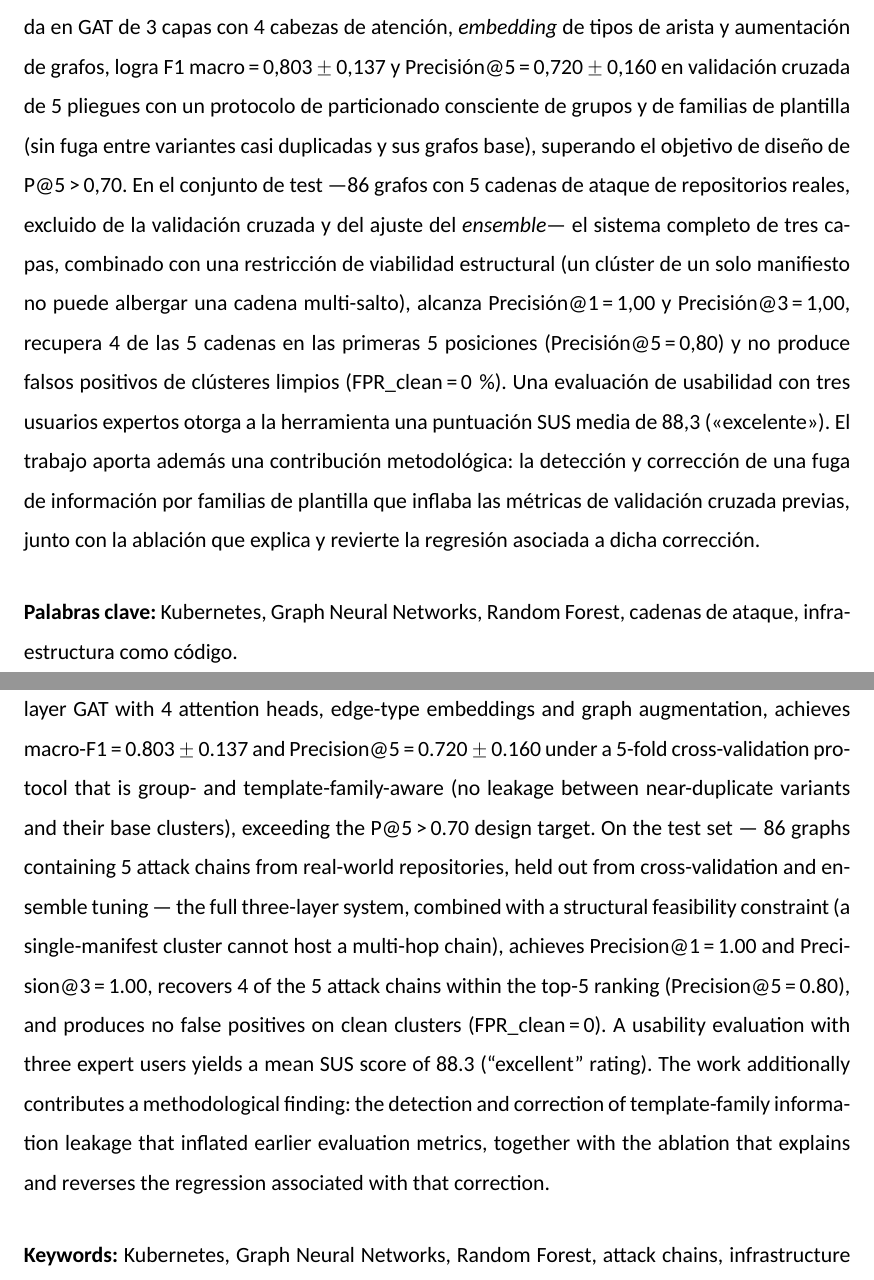
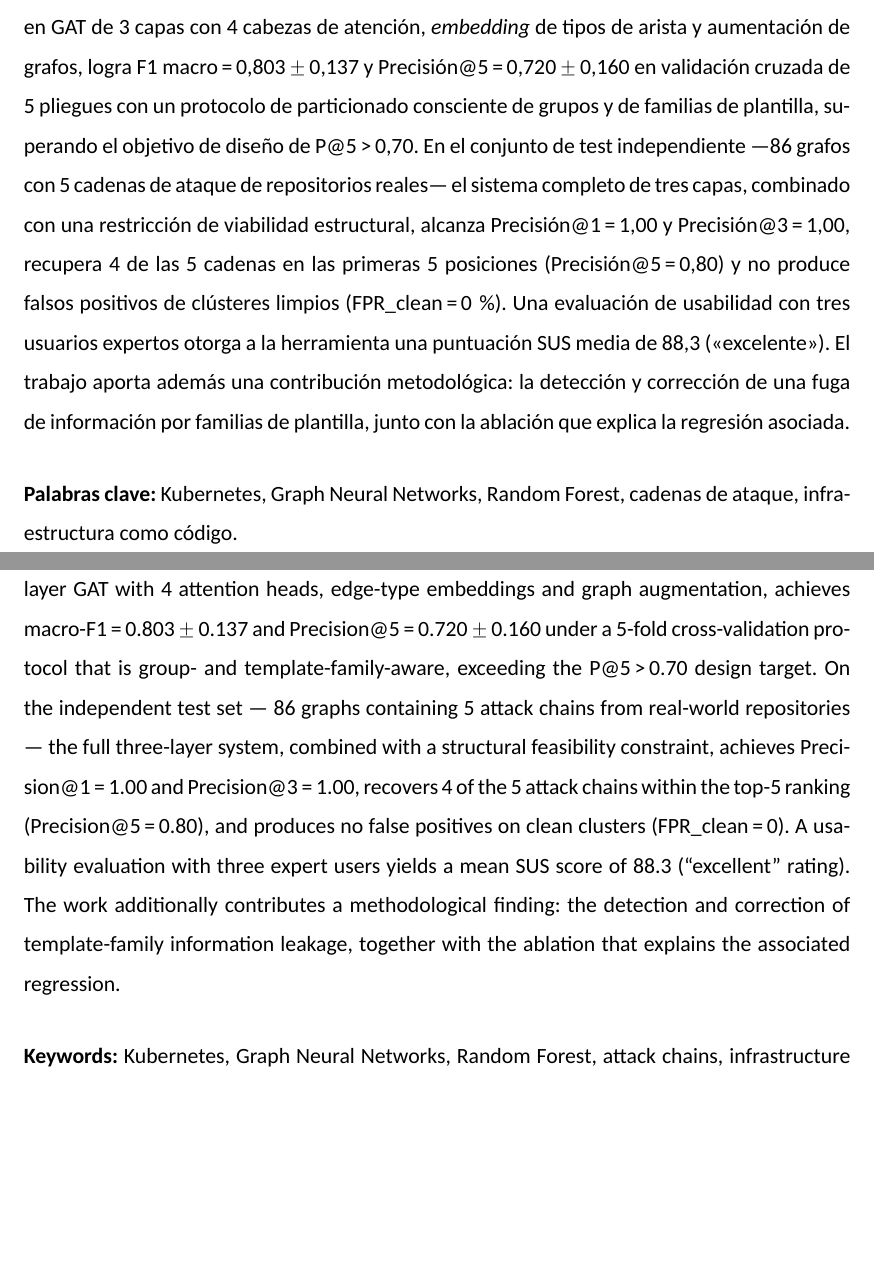
Before and after one commit to ObedRav/kubescan, a LaTeX thesis (thesis/latex/plantilla.tex, which reads thesis/latex/chapters/00_resumen.tex): two parts of pages 2 and 3 of 94, joined at a grey line, cut so that both start at the same text, the shorter picture padded with empty space. Compiled offline with XeLaTeX; a missing font is replaced by an installed copy or a similar font.

Commit message:
fix(thesis): trim Resumen under 300 words, keep Abstract parallel
Resumen was still ~321 words after the previous trim pass. Removed
two redundant parenthetical glosses (already implied by surrounding
text) and shortened the closing sentence about the leakage-fix
contribution, bringing it to 294 words. Applied the same cuts to the
Abstract so both texts stay parallel in content, even though it was
already within range (now 232 words).

```diff
--- a/thesis/latex/chapters/00_resumen.tex
+++ b/thesis/latex/chapters/00_resumen.tex
@@ -16,21 +16,18 @@ alcanza una F1 macro de 0,9946 en la clasificación de manifiestos individuales,
 basada en \acs{GAT} de 3 capas con 4 cabezas de atención, \textit{embedding} de
 tipos de arista y aumentación de grafos, logra F1~macro\,=\,0,803\,\(\pm\)\,0,137
 y Precisión@5\,=\,0,720\,\(\pm\)\,0,160 en validación cruzada de 5~pliegues con un
-protocolo de particionado consciente de grupos y de familias de plantilla (sin fuga
-entre variantes casi duplicadas y sus grafos base), superando el objetivo de diseño
-de P@5\,>\,0,70. En el conjunto de test —86~grafos con 5~cadenas de ataque de
-repositorios reales, excluido de la validación cruzada y del ajuste del
-\textit{ensemble}— el sistema completo de tres capas, combinado con una
-restricción de viabilidad estructural (un clúster de un solo manifiesto no puede
-albergar una cadena multi-salto), alcanza Precisión@1\,=\,1,00 y
+protocolo de particionado consciente de grupos y de familias de plantilla,
+superando el objetivo de diseño de P@5\,>\,0,70. En el conjunto de test
+independiente —86~grafos con 5~cadenas de ataque de repositorios reales— el
+sistema completo de tres capas, combinado con una
+restricción de viabilidad estructural, alcanza Precisión@1\,=\,1,00 y
 Precisión@3\,=\,1,00, recupera 4 de las 5~cadenas en las primeras 5~posiciones
 (Precisión@5\,=\,0,80) y no produce falsos positivos de clústeres limpios
 (\acs{FPR}\_clean\,=\,0\,\%). Una evaluación de usabilidad con tres usuarios
 expertos otorga a la herramienta una puntuación \acs{SUS} media de 88,3
 («excelente»). El trabajo aporta además una contribución metodológica: la
-detección y corrección de una fuga de información por familias de plantilla que
-inflaba las métricas de validación cruzada previas, junto con la ablación que
-explica y revierte la regresión asociada a dicha corrección.
+detección y corrección de una fuga de información por familias de plantilla,
+junto con la ablación que explica la regresión asociada.
 
 \medskip
 \noindent\textbf{Palabras clave:} Kubernetes, Graph Neural Networks, Random Forest,
@@ -52,20 +49,17 @@ representing privilege-escalation, lateral-movement, proximity, namespace, and
 and zero false negatives on the test set. Layer~2, a 3-layer \acs{GAT} with 4
 attention heads, edge-type embeddings and graph augmentation, achieves
 macro-F1\,=\,0.803\,\(\pm\)\,0.137 and Precision@5\,=\,0.720\,\(\pm\)\,0.160 under a
-5-fold cross-validation protocol that is group- and template-family-aware (no
-leakage between near-duplicate variants and their base clusters), exceeding the
-P@5\,>\,0.70 design target. On the test set — 86~graphs containing 5~attack
-chains from real-world repositories, held out from cross-validation and ensemble
-tuning — the full three-layer system, combined with a structural feasibility
-constraint (a single-manifest cluster cannot host a multi-hop chain), achieves
-Precision@1\,=\,1.00 and Precision@3\,=\,1.00, recovers 4 of the 5~attack chains
-within the top-5 ranking (Precision@5\,=\,0.80), and produces no false positives
-on clean clusters (FPR\_clean\,=\,0). A usability evaluation with three expert
-users yields a mean \acs{SUS} score of 88.3 (``excellent'' rating). The work
-additionally contributes a methodological finding: the detection and correction
-of template-family information leakage that inflated earlier evaluation metrics,
-together with the ablation that explains and reverses the regression associated
-with that correction.
+5-fold cross-validation protocol that is group- and template-family-aware,
+exceeding the P@5\,>\,0.70 design target. On the independent test set —
+86~graphs containing 5~attack chains from real-world repositories — the full
+three-layer system, combined with a structural feasibility constraint,
+achieves Precision@1\,=\,1.00 and Precision@3\,=\,1.00, recovers 4 of the
+5~attack chains within the top-5 ranking (Precision@5\,=\,0.80), and produces
+no false positives on clean clusters (FPR\_clean\,=\,0). A usability
+evaluation with three expert users yields a mean \acs{SUS} score of 88.3
+(``excellent'' rating). The work additionally contributes a methodological
+finding: the detection and correction of template-family information leakage,
+together with the ablation that explains the associated regression.
 
 \medskip
 \noindent\textbf{Keywords:} Kubernetes, Graph Neural Networks, Random Forest,
```
Also changed, not shown: thesis/latex/plantilla.pdf.
